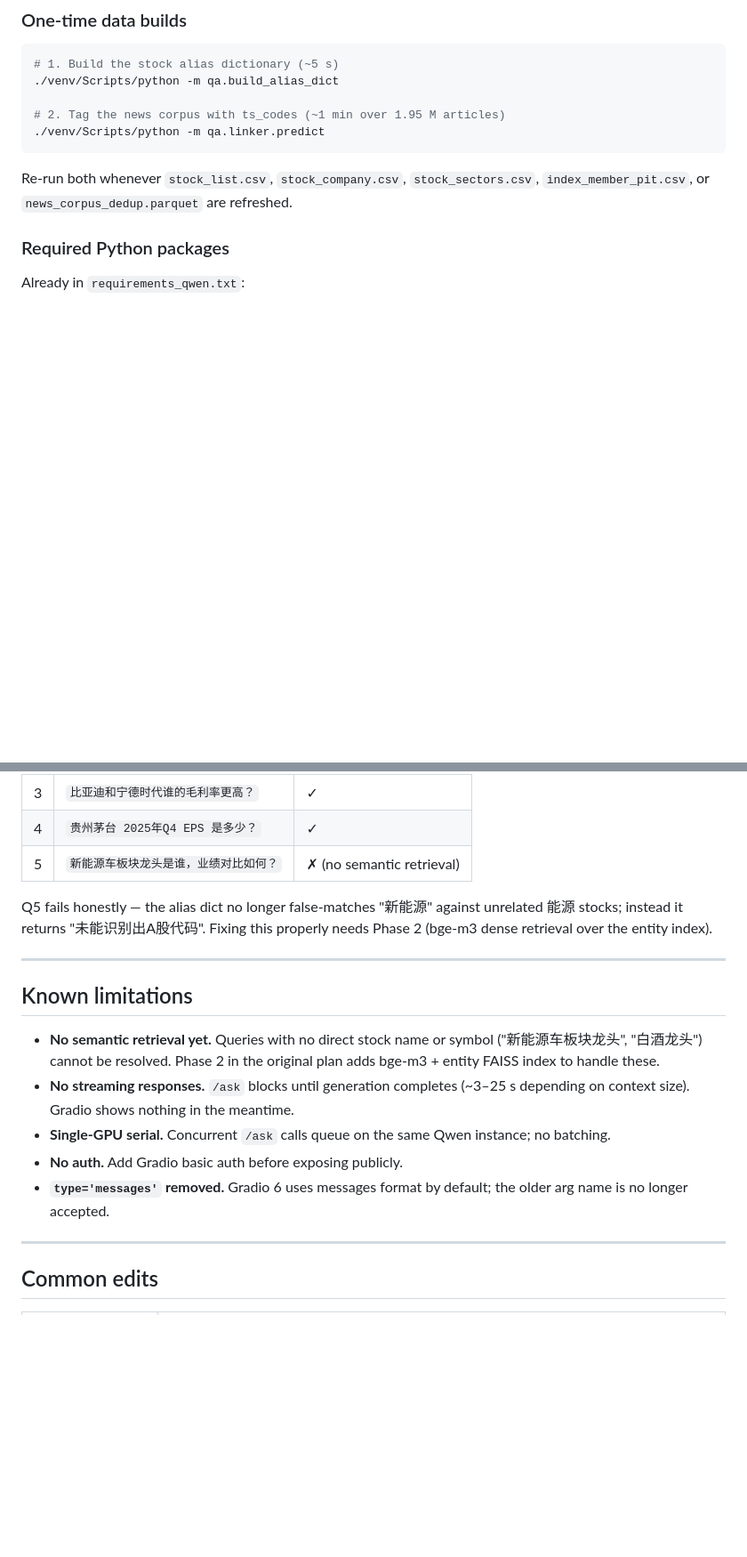
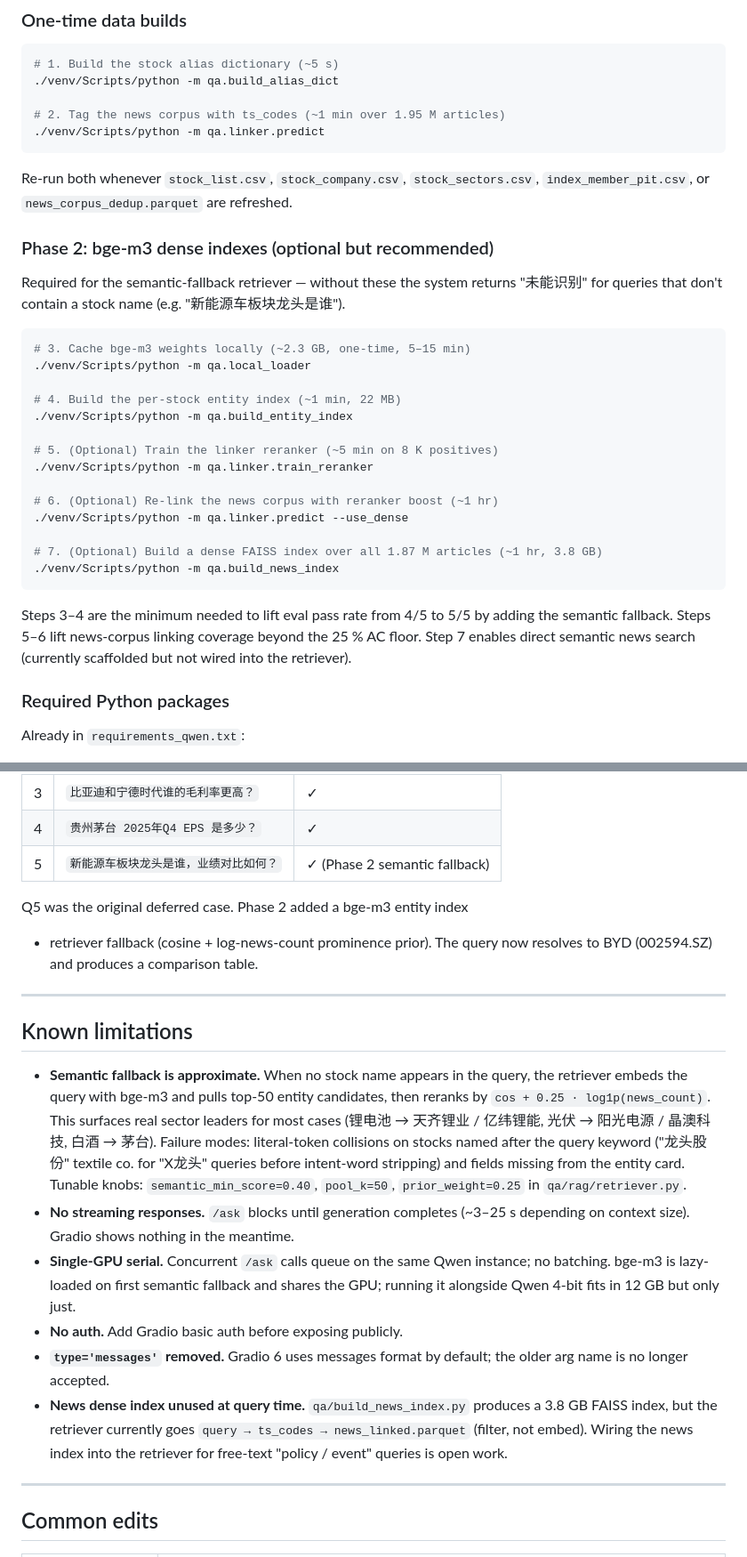
Before and after one commit to ShiyaoBian6639/fortune, a Markdown page: qa/README.md, 2 parts joined by grey strips. Shown at 89% size. GitHub-like rendering; blank space fills up the shorter version.

Commit message:
QA README: Phase 2 build steps, file inventory, eval 5/5
Co-Authored-By: Claude Opus 4.7 (1M context) <noreply@anthropic.com>

````diff
--- a/qa/README.md
+++ b/qa/README.md
@@ -89,6 +103,34 @@ Run from `D:\didi\stock\tushare`. Use the project venv (`./venv/Scripts/python`)
 
 Re-run both whenever `stock_list.csv`, `stock_company.csv`, `stock_sectors.csv`,
 `index_member_pit.csv`, or `news_corpus_dedup.parquet` are refreshed.
+
+### Phase 2: bge-m3 dense indexes (optional but recommended)
+
+Required for the semantic-fallback retriever — without these the system
+returns "未能识别" for queries that don't contain a stock name (e.g.
+"新能源车板块龙头是谁").
+
+```bash
+# 3. Cache bge-m3 weights locally (~2.3 GB, one-time, 5–15 min)
+./venv/Scripts/python -m qa.local_loader
+
+# 4. Build the per-stock entity index (~1 min, 22 MB)
+./venv/Scripts/python -m qa.build_entity_index
+
+# 5. (Optional) Train the linker reranker (~5 min on 8 K positives)
+./venv/Scripts/python -m qa.linker.train_reranker
+
+# 6. (Optional) Re-link the news corpus with reranker boost (~1 hr)
+./venv/Scripts/python -m qa.linker.predict --use_dense
+
+# 7. (Optional) Build a dense FAISS index over all 1.87 M articles (~1 hr, 3.8 GB)
+./venv/Scripts/python -m qa.build_news_index
+```
+
+Steps 3–4 are the minimum needed to lift eval pass rate from 4/5 to 5/5
+by adding the semantic fallback. Steps 5–6 lift news-corpus linking
+coverage beyond the 25 % AC floor. Step 7 enables direct semantic
+news search (currently scaffolded but not wired into the retriever).
 
 ### Required Python packages
 
@@ -252,26 +294,40 @@ Current pass map:
 | 2 | `茅台最近有什么新闻？` | ✓ |
 | 3 | `比亚迪和宁德时代谁的毛利率更高？` | ✓ |
 | 4 | `贵州茅台 2025年Q4 EPS 是多少？` | ✓ |
-| 5 | `新能源车板块龙头是谁，业绩对比如何？` | ✗ (no semantic retrieval) |
+| 5 | `新能源车板块龙头是谁，业绩对比如何？` | ✓ (Phase 2 semantic fallback) |
 
-Q5 fails honestly — the alias dict no longer false-matches "新能源" against
-unrelated 能源 stocks; instead it returns "未能识别出A股代码". Fixing this
-properly needs Phase 2 (bge-m3 dense retrieval over the entity index).
+Q5 was the original deferred case. Phase 2 added a bge-m3 entity index
++ retriever fallback (cosine + log-news-count prominence prior). The
+query now resolves to BYD (002594.SZ) and produces a comparison table.
 
 ---
 
 ## Known limitations
 
-- **No semantic retrieval yet.** Queries with no direct stock name or symbol
-  ("新能源车板块龙头", "白酒龙头") cannot be resolved. Phase 2 in the original
-  plan adds bge-m3 + entity FAISS index to handle these.
+- **Semantic fallback is approximate.** When no stock name appears in the
+  query, the retriever embeds the query with bge-m3 and pulls top-50
+  entity candidates, then reranks by `cos + 0.25 · log1p(news_count)`.
+  This surfaces real sector leaders for most cases (锂电池 → 天齐锂业 /
+  亿纬锂能, 光伏 → 阳光电源 / 晶澳科技, 白酒 → 茅台). Failure modes:
+  literal-token collisions on stocks named after the query keyword
+  ("龙头股份" textile co. for "X龙头" queries before intent-word stripping)
+  and fields missing from the entity card. Tunable knobs:
+  `semantic_min_score=0.40`, `pool_k=50`, `prior_weight=0.25` in
+  `qa/rag/retriever.py`.
 - **No streaming responses.** `/ask` blocks until generation completes
   (~3–25 s depending on context size). Gradio shows nothing in the meantime.
 - **Single-GPU serial.** Concurrent `/ask` calls queue on the same Qwen
-  instance; no batching.
+  instance; no batching. bge-m3 is lazy-loaded on first semantic
+  fallback and shares the GPU; running it alongside Qwen 4-bit fits in
+  12 GB but only just.
 - **No auth.** Add Gradio basic auth before exposing publicly.
 - **`type='messages'` removed.** Gradio 6 uses messages format by default;
   the older arg name is no longer accepted.
+- **News dense index unused at query time.** `qa/build_news_index.py`
+  produces a 3.8 GB FAISS index, but the retriever currently goes
+  `query → ts_codes → news_linked.parquet` (filter, not embed). Wiring
+  the news index into the retriever for free-text "policy / event"
+  queries is open work.
 
 ---
 
````
Also changed, not shown: other parts of qa/README.md (+17 -3 lines).
